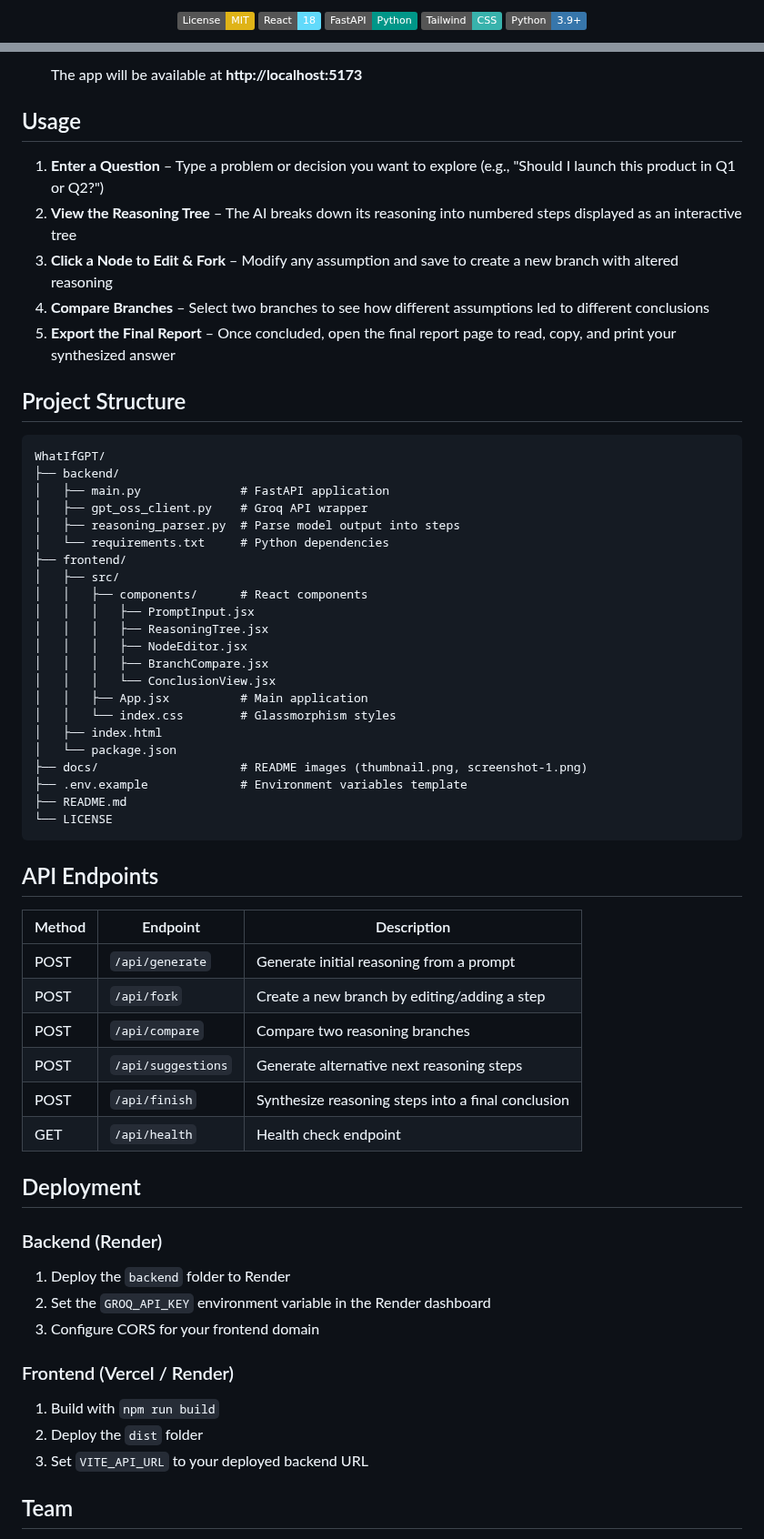
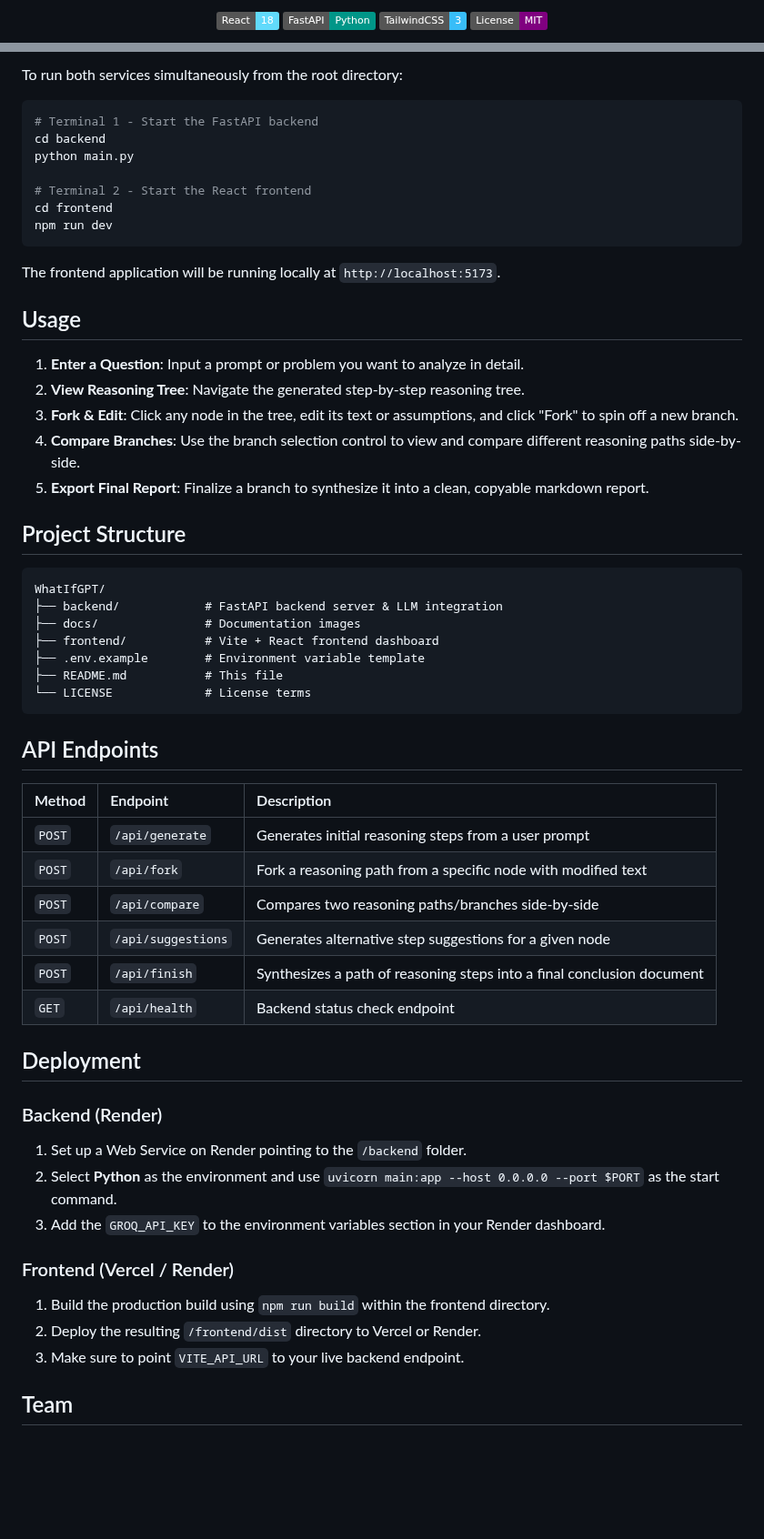
Before and after one commit to subhashdoc234xyz/WhatIfGPT, a Markdown page: README.md, 2 parts joined by grey strips. Shown at 91% size. Drawn GitHub-style; badges without logos; blank space fills up the shorter version.

Commit message:
Add README with visuals

````diff
--- a/README.md
+++ b/README.md
@@ -4,10 +5,9 @@
 </p>
 
 <p align="center">
-  <img src="https://img.shields.io/badge/License-MIT-yellow.svg" alt="License: MIT">
-  <img src="https://img.shields.io/badge/React-18-61DAFB?logo=react" alt="React">
-  <img src="https://img.shields.io/badge/FastAPI-Python-009688?logo=fastapi" alt="FastAPI">
-  <img src="https://img.shields.io/badge/Tailwind-CSS-38B2AC?logo=tailwind-css" alt="Tailwind CSS">
-  <img src="https://img.shields.io/badge/Python-3.9+-3776AB?logo=python" alt="Python">
+  <img src="https://img.shields.io/badge/React-18-61DAFB?logo=react" alt="React" />
+  <img src="https://img.shields.io/badge/FastAPI-Python-009688?logo=fastapi" alt="FastAPI" />
+  <img src="https://img.shields.io/badge/TailwindCSS-3-38BDF8?logo=tailwindcss" alt="TailwindCSS" />
+  <img src="https://img.shields.io/badge/License-MIT-purple" alt="License" />
 </p>
 
@@ -111,65 +94,60 @@ WhatIfGPT is an interactive AI reasoning explorer that transforms LLM chain-of-t
 
-   The app will be available at **http://localhost:5173**
+To run both services simultaneously from the root directory:
+
+```bash
+# Terminal 1 - Start the FastAPI backend
+cd backend
+python main.py
+
+# Terminal 2 - Start the React frontend
+cd frontend
+npm run dev
+```
+
+The frontend application will be running locally at `http://localhost:5173`.
 
 ## Usage
 
-1. **Enter a Question** – Type a problem or decision you want to explore (e.g., "Should I launch this product in Q1 or Q2?")
-2. **View the Reasoning Tree** – The AI breaks down its reasoning into numbered steps displayed as an interactive tree
-3. **Click a Node to Edit & Fork** – Modify any assumption and save to create a new branch with altered reasoning
-4. **Compare Branches** – Select two branches to see how different assumptions led to different conclusions
-5. **Export the Final Report** – Once concluded, open the final report page to read, copy, and print your synthesized answer
+1. **Enter a Question**: Input a prompt or problem you want to analyze in detail.
+2. **View Reasoning Tree**: Navigate the generated step-by-step reasoning tree.
+3. **Fork & Edit**: Click any node in the tree, edit its text or assumptions, and click "Fork" to spin off a new branch.
+4. **Compare Branches**: Use the branch selection control to view and compare different reasoning paths side-by-side.
+5. **Export Final Report**: Finalize a branch to synthesize it into a clean, copyable markdown report.
 
 ## Project Structure
 
 ```
 WhatIfGPT/
-├── backend/
-│   ├── main.py              # FastAPI application
-│   ├── gpt_oss_client.py    # Groq API wrapper
-│   ├── reasoning_parser.py  # Parse model output into steps
-│   └── requirements.txt     # Python dependencies
-├── frontend/
-│   ├── src/
-│   │   ├── components/      # React components
-│   │   │   ├── PromptInput.jsx
-│   │   │   ├── ReasoningTree.jsx
-│   │   │   ├── NodeEditor.jsx
-│   │   │   ├── BranchCompare.jsx
-│   │   │   └── ConclusionView.jsx
-│   │   ├── App.jsx          # Main application
-│   │   └── index.css        # Glassmorphism styles
-│   ├── index.html
-│   └── package.json
-├── docs/                    # README images (thumbnail.png, screenshot-1.png)
-├── .env.example             # Environment variables template
-├── README.md
-└── LICENSE
+├── backend/            # FastAPI backend server & LLM integration
+├── docs/               # Documentation images
+├── frontend/           # Vite + React frontend dashboard
+├── .env.example        # Environment variable template
+├── README.md           # This file
+└── LICENSE             # License terms
 ```
 
 ## API Endpoints
 
 | Method | Endpoint | Description |
-|--------|----------|-------------|
-| POST | `/api/generate` | Generate initial reasoning from a prompt |
-| POST | `/api/fork` | Create a new branch by editing/adding a step |
-| POST | `/api/compare` | Compare two reasoning branches |
-| POST | `/api/suggestions` | Generate alternative next reasoning steps |
-| POST | `/api/finish` | Synthesize reasoning steps into a final conclusion |
-| GET | `/api/health` | Health check endpoint |
+| :--- | :--- | :--- |
+| `POST` | `/api/generate` | Generates initial reasoning steps from a user prompt |
+| `POST` | `/api/fork` | Fork a reasoning path from a specific node with modified text |
+| `POST` | `/api/compare` | Compares two reasoning paths/branches side-by-side |
+| `POST` | `/api/suggestions` | Generates alternative step suggestions for a given node |
+| `POST` | `/api/finish` | Synthesizes a path of reasoning steps into a final conclusion document |
+| `GET` | `/api/health` | Backend status check endpoint |
 
 ## Deployment
 
 ### Backend (Render)
-
-1. Deploy the `backend` folder to Render
-2. Set the `GROQ_API_KEY` environment variable in the Render dashboard
-3. Configure CORS for your frontend domain
+1. Set up a Web Service on Render pointing to the `/backend` folder.
+2. Select **Python** as the environment and use `uvicorn main:app --host 0.0.0.0 --port $PORT` as the start command.
+3. Add the `GROQ_API_KEY` to the environment variables section in your Render dashboard.
 
 ### Frontend (Vercel / Render)
-
-1. Build with `npm run build`
-2. Deploy the `dist` folder
-3. Set `VITE_API_URL` to your deployed backend URL
+1. Build the production build using `npm run build` within the frontend directory.
+2. Deploy the resulting `/frontend/dist` directory to Vercel or Render.
+3. Make sure to point `VITE_API_URL` to your live backend endpoint.
 
 ## Team
 
````
Also changed, not shown: other parts of README.md (+54 -68 lines), docs/screenshot-1.png (added), docs/screenshot-2.png (added), docs/thumbnail.png (added).
